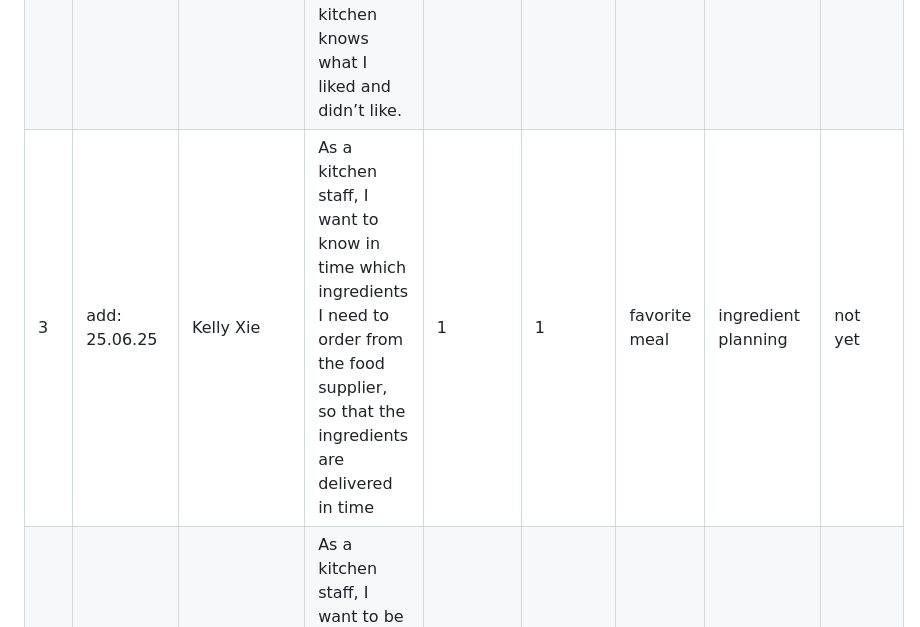
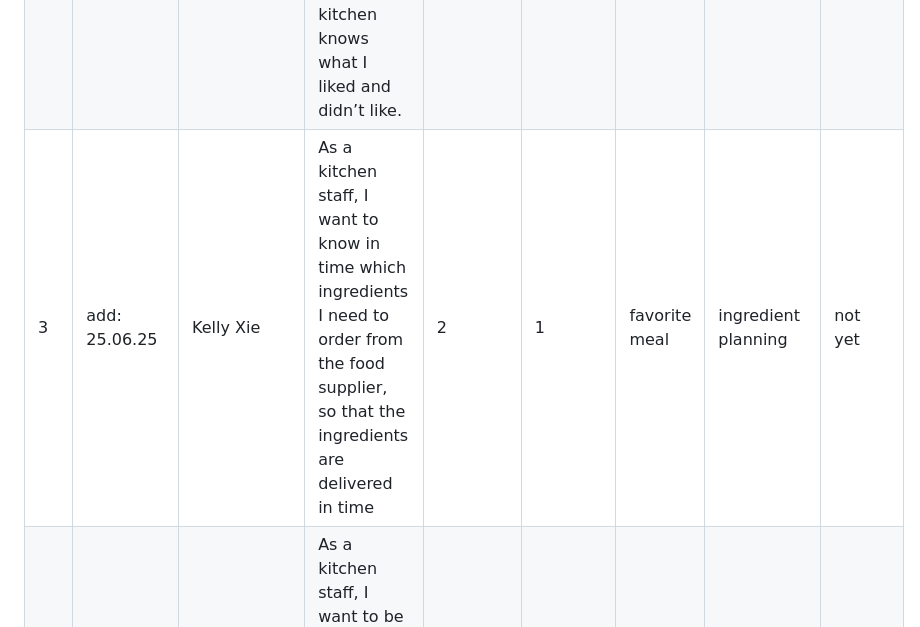
Before and after one commit to juliaschultalbers/Software-Engineering-Project, a Markdown page: process/product-backlog.md, the part around the change. Rendered like a GitHub page.

Commit message:
edit user story

```diff
--- a/process/product-backlog.md
+++ b/process/product-backlog.md
@@ -41,7 +41,7 @@ Nr | added modified | product owner name | User story | Story point(s) | Priorit
 -------- | -------- | -------- | -------- | -------- | --------  | --------   | --------   | --------
 1 | add: 25.06.25 | Julia Schultalbers | As a child, I want to hear a short audio description of meals when I hover over the pictures, so that I better understand which food I am choosing. | 1 | True | favorite meal | audio description for children | not yet
 2 | add: 25.06.25 | Julia Schultalbers | As a child, I want to give feedback on meals with smiley faces, so that the kitchen knows what I liked and didn’t like. | 1 | True | favorite meal | feedback for kitchen stuff | not yet
-3 | add: 25.06.25 | Kelly Xie | As a kitchen staﬀ, I want to know in time which ingredients I need to order from the food supplier, so that the ingredients are delivered in time | 1 | 1 | favorite meal | ingredient planning | not yet
+3 | add: 25.06.25 | Kelly Xie | As a kitchen staﬀ, I want to know in time which ingredients I need to order from the food supplier, so that the ingredients are delivered in time | 2 | 1 | favorite meal | ingredient planning | not yet
 4 | add: 25.06.25 | Kelly Xie | As a kitchen staﬀ, I want to be able to edit the meal plan, so that we can provide a varied meal plan with regional ingredients | 1 | 2 | favorite meal | variation of meals | done
 5 | | | | | | | |
 6 | | | | | | | |
```
